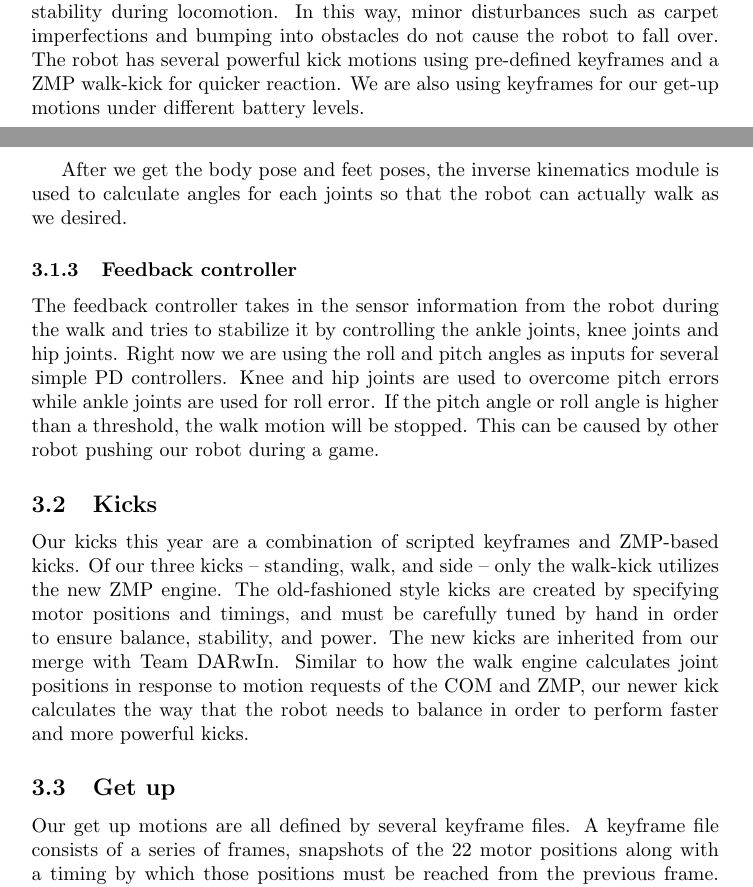
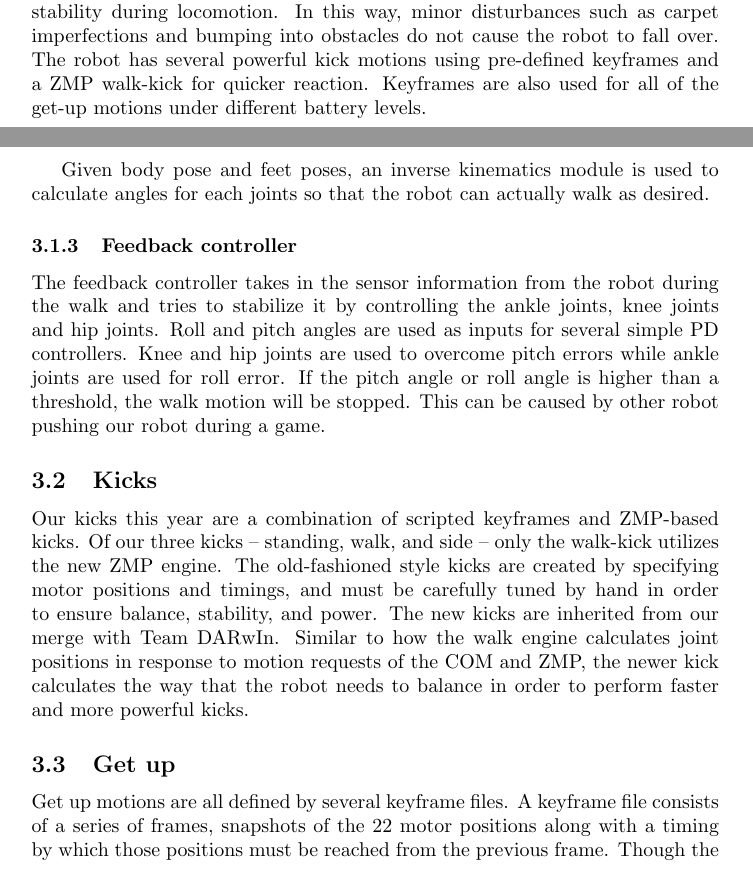
Before and after one commit to UPenn-RoboCup/SPL-Team-Paper, a LaTeX paper (upenn_team_description2014.tex): two parts of pages 4 and 8 of 23, joined at a grey line, cut so that both start at the same text. Compiled offline with pdfLaTeX.

Commit message:
motion part update

```diff
--- a/upenn_team_description2014.tex
+++ b/upenn_team_description2014.tex
@@ -85,7 +85,7 @@
 
 
 \section{Motion}
-	Motion is controlled by a dynamic walk module combined with predetermined scripted motions. One main development has been a bipedal walk engine that allows for fast, omni-directional motions. IMU feedback is used to modulate the commanded joint angles and phase of the gait cycle to provide for further stability during locomotion. In this way, minor disturbances such as carpet imperfections and bumping into obstacles do not cause the robot to fall over. The robot has several powerful kick motions using pre-defined keyframes and a ZMP walk-kick for quicker reaction. We are also using keyframes for our get-up motions under different battery levels.
+	Motion is controlled by a dynamic walk module combined with predetermined scripted motions. One main development has been a bipedal walk engine that allows for fast, omni-directional motions. IMU feedback is used to modulate the commanded joint angles and phase of the gait cycle to provide for further stability during locomotion. In this way, minor disturbances such as carpet imperfections and bumping into obstacles do not cause the robot to fall over. The robot has several powerful kick motions using pre-defined keyframes and a ZMP walk-kick for quicker reaction. Keyframes are also used for all of the get-up motions under different battery levels.
 
 \subsection{Walk}
 
@@ -155,19 +155,19 @@ $a_i,b_i$ can then be calculated given the boundary condition $x_i(0)=T_i$ and $
 		\includegraphics[width=1\textwidth]{figures/ZMP.eps}
 		\caption{An example for a reference ZMP trajectory and corresponding torso trajectory.}
 	\end{figure}
-After we get the body pose and feet poses, the inverse kinematics module is used to calculate angles for each joints so that the robot can actually walk as we desired.
+Given body pose and feet poses, an inverse kinematics module is used to calculate angles for each joints so that the robot can actually walk as desired.
 
 \subsubsection{Feedback controller}
-	The feedback controller takes in the sensor information from the robot during the walk and tries to stabilize it by controlling the ankle joints, knee joints and hip joints. Right now we are using the roll and pitch angles as inputs for several simple PD controllers. Knee and hip joints are used to overcome pitch errors while ankle joints are used for roll error. If the pitch angle or roll angle is higher than a threshold, the walk motion will be stopped. This can be caused by other robot pushing our robot during a game.
+	The feedback controller takes in the sensor information from the robot during the walk and tries to stabilize it by controlling the ankle joints, knee joints and hip joints. Roll and pitch angles are used as inputs for several simple PD controllers. Knee and hip joints are used to overcome pitch errors while ankle joints are used for roll error. If the pitch angle or roll angle is higher than a threshold, the walk motion will be stopped. This can be caused by other robot pushing our robot during a game.
 
 \subsection{Kicks}
-	  Our kicks this year are a combination of scripted keyframes and ZMP-based kicks. Of our three kicks -- standing, walk, and side -- only the walk-kick utilizes the new ZMP engine. The old-fashioned style kicks are created by specifying motor positions and timings, and must be carefully tuned by hand in order to ensure balance, stability, and power. The new kicks are inherited from our merge with Team DARwIn. Similar to how the walk engine calculates joint positions in response to motion requests of the COM and ZMP, our newer kick calculates the way that the robot needs to balance in order to perform faster and more powerful kicks.
+	  Our kicks this year are a combination of scripted keyframes and ZMP-based kicks. Of our three kicks -- standing, walk, and side -- only the walk-kick utilizes the new ZMP engine. The old-fashioned style kicks are created by specifying motor positions and timings, and must be carefully tuned by hand in order to ensure balance, stability, and power. The new kicks are inherited from our merge with Team DARwIn. Similar to how the walk engine calculates joint positions in response to motion requests of the COM and ZMP, the newer kick calculates the way that the robot needs to balance in order to perform faster and more powerful kicks.
 \begin{comment}
 	  While we utilized a mix of a keyframed standing and keyframed walk-kick during the US Open to great success, after transitioning to the ZMP walk-kick, we used this newer kick solely during our matches in Eindhoven. This allowed us to have greater control over the ball, and react quicker than opponent robots which would approach a ball and take excessive time during their keyframe motions to do a kick.
 \end{comment}
 
 \subsection{Get up}
-	Our get up motions are all defined by several keyframe files. A keyframe file consists of a series of frames, snapshots of the 22 motor positions along with a timing by which those positions must be reached from the previous frame. Though the motors natively read and write radians to their encoder, we use degrees and convert them later for better readability.
+	Get up motions are all defined by several keyframe files. A keyframe file consists of a series of frames, snapshots of the 22 motor positions along with a timing by which those positions must be reached from the previous frame. Though the motors natively read and write radians to their encoder, we use degrees and convert them later for better readability.
 
 	\begin{lstlisting}
   	  	angles = vector.new({
```
Also changed, not shown: upenn_team_description2014.tex (2 more changed lines).
